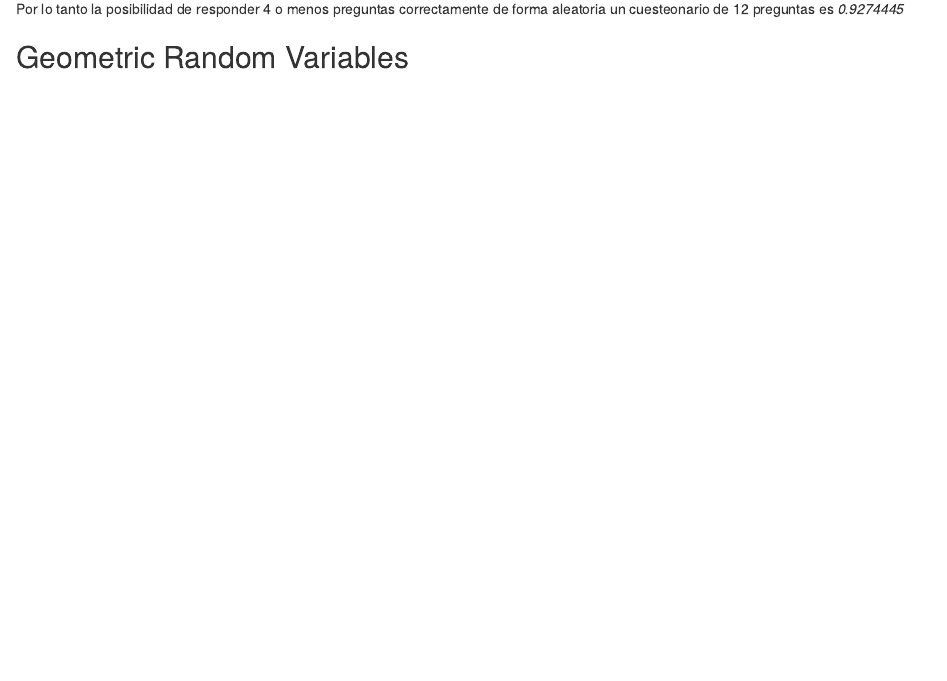
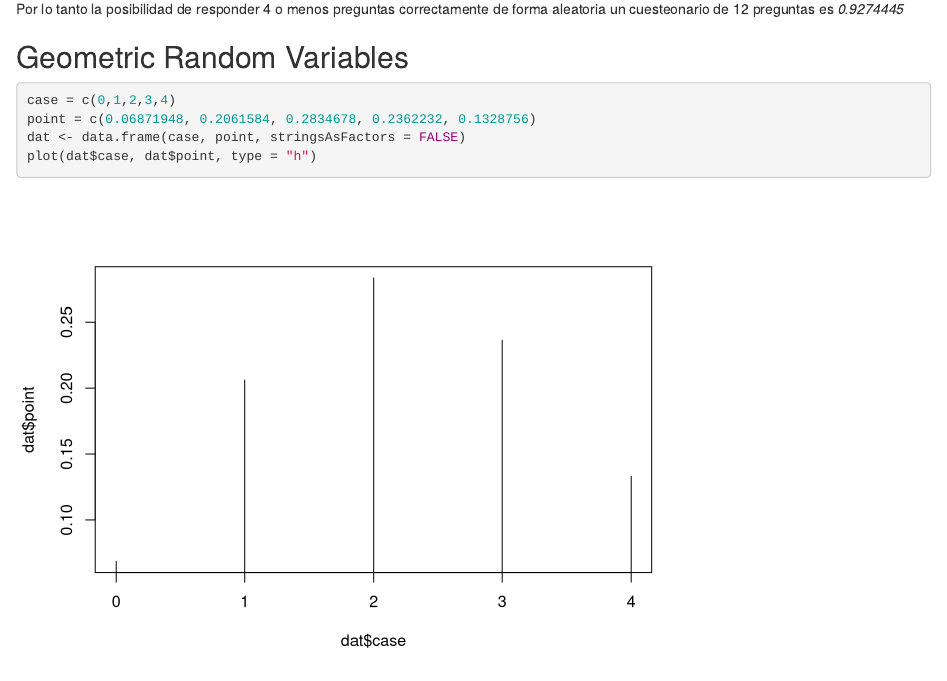
Before and after one commit to omarbenites/rdata_analysis, an R Markdown document (R/distribution_r/discrete_rv_distributions.Rmd): the page in a window 1100 px wide, from 1380 px down. Rendered offline with R 4.5, knitr and Pandoc, with nearby package versions.

Commit message:
#plot of binomial rv

````diff
--- a/R/distribution_r/discrete_rv_distributions.Rmd
+++ b/R/distribution_r/discrete_rv_distributions.Rmd
@@ -65,3 +65,10 @@ Por lo tanto la posibilidad de responder 4 o menos preguntas correctamente de fo
 
 
 ## Geometric Random Variables
+
+```{r,eval=TRUE}
+case = c(0,1,2,3,4)
+point = c(0.06871948, 0.2061584, 0.2834678, 0.2362232, 0.1328756)
+dat <- data.frame(case, point, stringsAsFactors = FALSE)
+plot(dat$case, dat$point, type = "h")
+```
````
Also changed, not shown: R/distribution_r/discrete_rv_distributions.nb.html.
